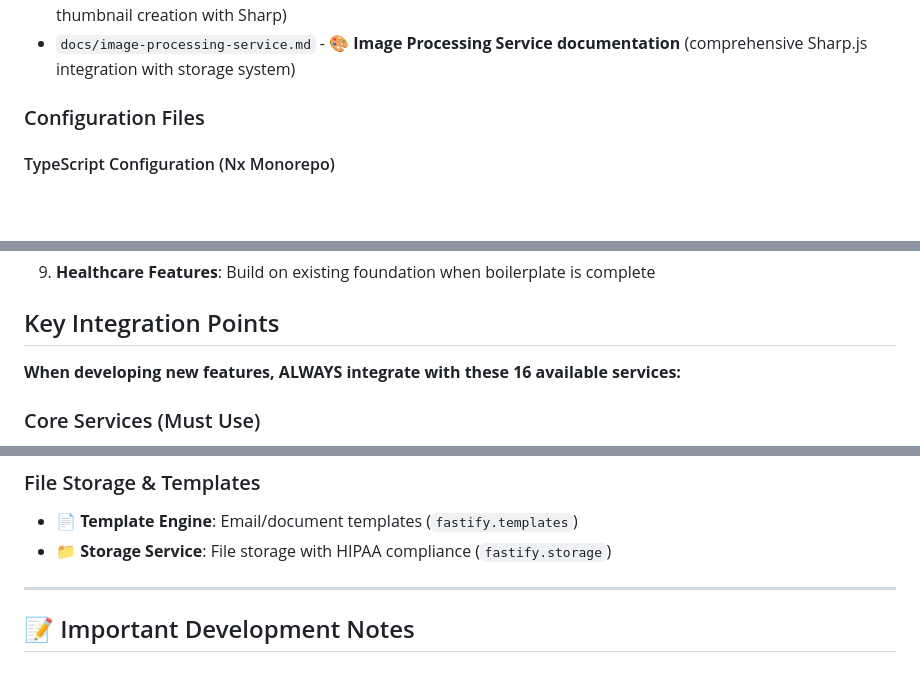
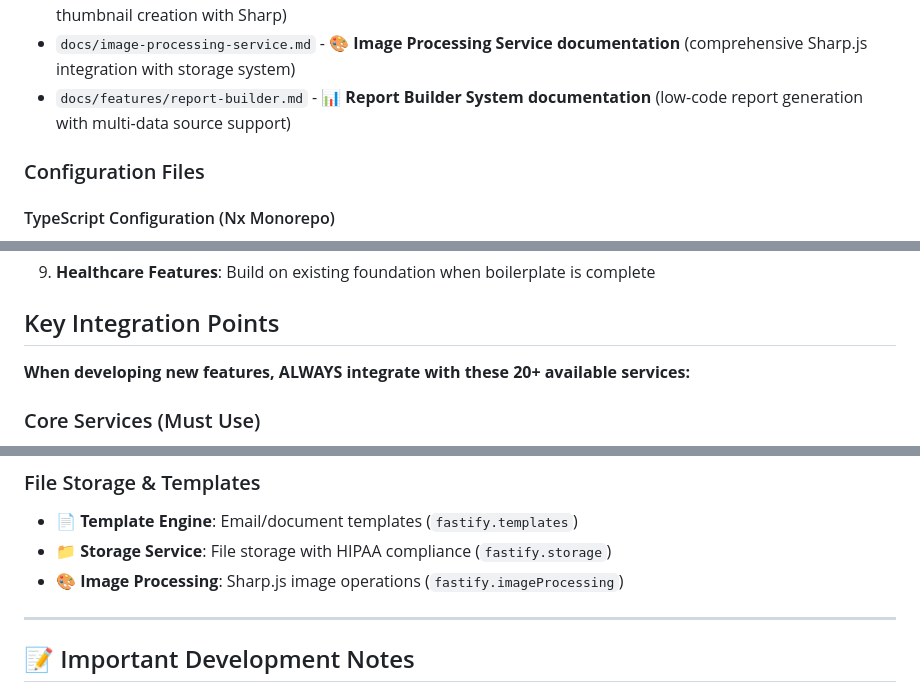
Before and after one commit to aegisx-platform/aegisx-boilerplate, a Markdown page: CLAUDE.md, 3 parts joined by grey strips. GitHub-like rendering; blank space fills up the shorter version.

```diff
--- a/CLAUDE.md
+++ b/CLAUDE.md
@@ -353,6 +376,7 @@ Healthcare features in `/features/` directory:
 - `docs/websocket-service.md` - **🌐 WebSocket Service documentation** (complete real-time communication system with connection management)
 - `docs/thumbnail-generation.md` - **🖼️ Thumbnail Generation Service documentation** (automatic image thumbnail creation with Sharp)
 - `docs/image-processing-service.md` - **🎨 Image Processing Service documentation** (comprehensive Sharp.js integration with storage system)
+- `docs/features/report-builder.md` - **📊 Report Builder System documentation** (low-code report generation with multi-data source support)
 
 ### Configuration Files
 
@@ -846,7 +893,7 @@ This is designed for healthcare applications requiring:
 9. **Healthcare Features**: Build on existing foundation when boilerplate is complete
 
 ## Key Integration Points
-**When developing new features, ALWAYS integrate with these 16 available services:**
+**When developing new features, ALWAYS integrate with these 20+ available services:**
 
 ### Core Services (Must Use)
 - 🔄 **Event Bus**: Cross-domain communication (`fastify.eventBus`)
@@ -875,6 +922,7 @@ This is designed for healthcare applications requiring:
 ### File Storage & Templates
 - 📄 **Template Engine**: Email/document templates (`fastify.templates`)
 - 📁 **Storage Service**: File storage with HIPAA compliance (`fastify.storage`)
+- 🎨 **Image Processing**: Sharp.js image operations (`fastify.imageProcessing`)
 
 ---
 
```
Also changed, not shown: other parts of CLAUDE.md (+58 -12 lines).
